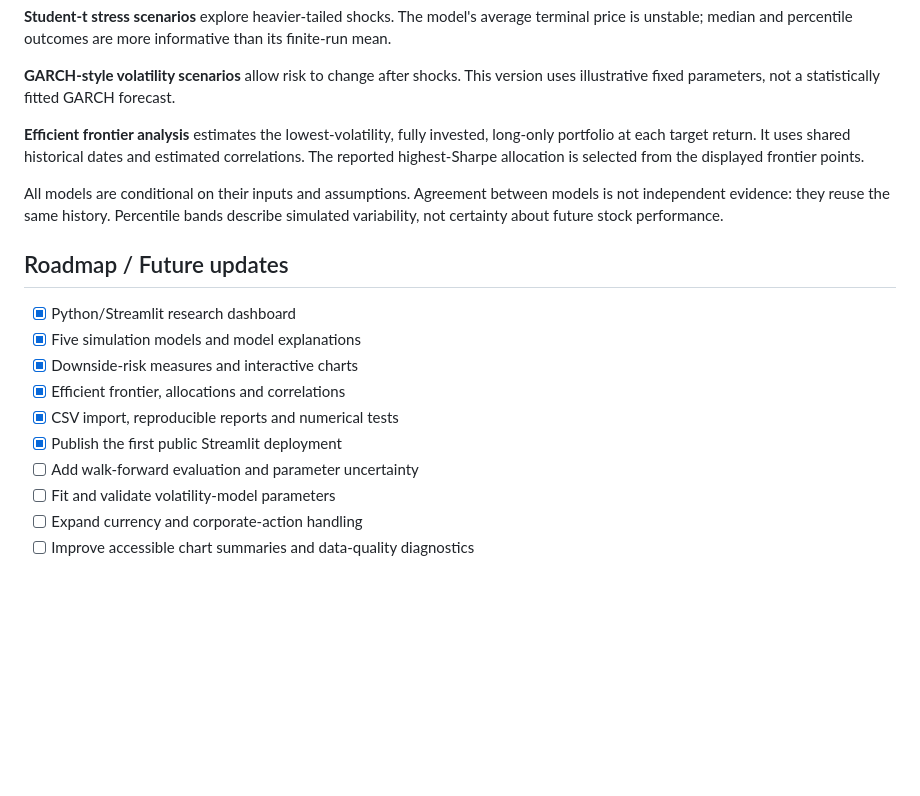
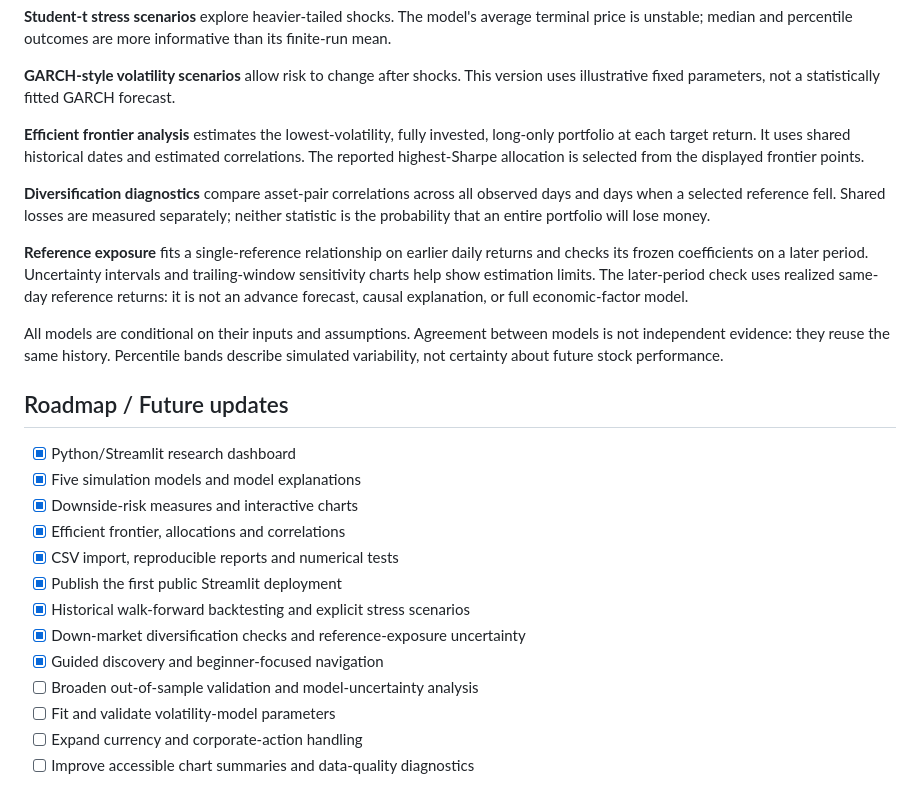
Before and after one commit to ravanakh/LabQuant, a Markdown page: README.md, the part around one of its changes. Rendered like a GitHub page; blank space fills up the shorter version.

```diff
--- a/README.md
+++ b/README.md
@@ -87,6 +100,10 @@ No paid hosting, database or paid API is required for the sample/CSV experience.
 
 **Efficient frontier analysis** estimates the lowest-volatility, fully invested, long-only portfolio at each target return. It uses shared historical dates and estimated correlations. The reported highest-Sharpe allocation is selected from the displayed frontier points.
 
+**Diversification diagnostics** compare asset-pair correlations across all observed days and days when a selected reference fell. Shared losses are measured separately; neither statistic is the probability that an entire portfolio will lose money.
+
+**Reference exposure** fits a single-reference relationship on earlier daily returns and checks its frozen coefficients on a later period. Uncertainty intervals and trailing-window sensitivity charts help show estimation limits. The later-period check uses realized same-day reference returns: it is not an advance forecast, causal explanation, or full economic-factor model.
+
 All models are conditional on their inputs and assumptions. Agreement between models is not independent evidence: they reuse the same history. Percentile bands describe simulated variability, not certainty about future stock performance.
 
 ## Roadmap / Future updates
@@ -97,7 +114,10 @@ All models are conditional on their inputs and assumptions. Agreement between mo
 - [x] Efficient frontier, allocations and correlations
 - [x] CSV import, reproducible reports and numerical tests
 - [x] Publish the first public Streamlit deployment
-- [ ] Add walk-forward evaluation and parameter uncertainty
+- [x] Historical walk-forward backtesting and explicit stress scenarios
+- [x] Down-market diversification checks and reference-exposure uncertainty
+- [x] Guided discovery and beginner-focused navigation
+- [ ] Broaden out-of-sample validation and model-uncertainty analysis
 - [ ] Fit and validate volatility-model parameters
 - [ ] Expand currency and corporate-action handling
 - [ ] Improve accessible chart summaries and data-quality diagnostics
```
Also changed, not shown: other parts of README.md (+14 -1 lines), showcase-assets/home.png (added).
